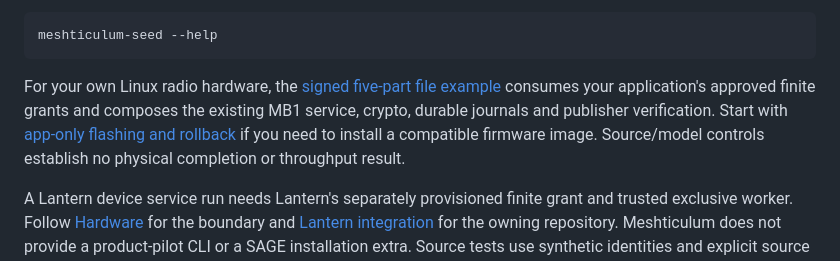
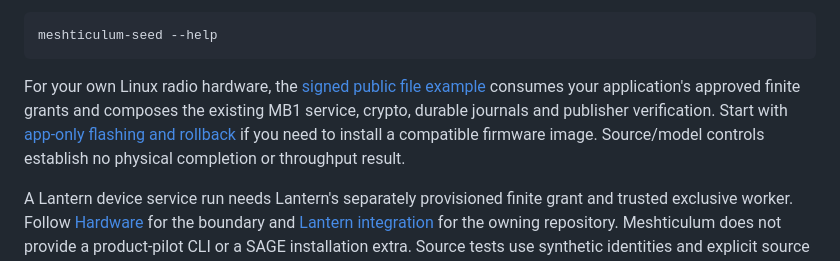
Before and after one commit to l33tdawg/meshticulum, a Markdown page: README.md, the part around the change. Drawn GitHub-style.

````diff
--- a/README.md
+++ b/README.md
@@ -117,7 +117,7 @@ The generic public-resource CLI help is safe to inspect:
 meshticulum-seed --help
 ```
 
-For your own Linux radio hardware, the [signed five-part file example](examples/BUNDLE.md) consumes your application's approved finite grants and composes the existing MB1 service, crypto, durable journals and publisher verification. Start with [app-only flashing and rollback](docs/FLASHING.md) if you need to install a compatible firmware image. Source/model controls establish no physical completion or throughput result.
+For your own Linux radio hardware, the [signed public file example](examples/BUNDLE.md) consumes your application's approved finite grants and composes the existing MB1 service, crypto, durable journals and publisher verification. Start with [app-only flashing and rollback](docs/FLASHING.md) if you need to install a compatible firmware image. Source/model controls establish no physical completion or throughput result.
 
 A Lantern device service run needs Lantern's separately provisioned finite grant and trusted exclusive worker. Follow [Hardware](docs/HARDWARE.md) for the boundary and [Lantern integration](docs/SAGE_INTEGRATION.md) for the owning repository. Meshticulum does not provide a product-pilot CLI or a SAGE installation extra. Source tests use synthetic identities and explicit source models; they do not flash radios or start production services.
 
````
Also changed, not shown: examples/BUNDLE.md (+28 -22 lines).
